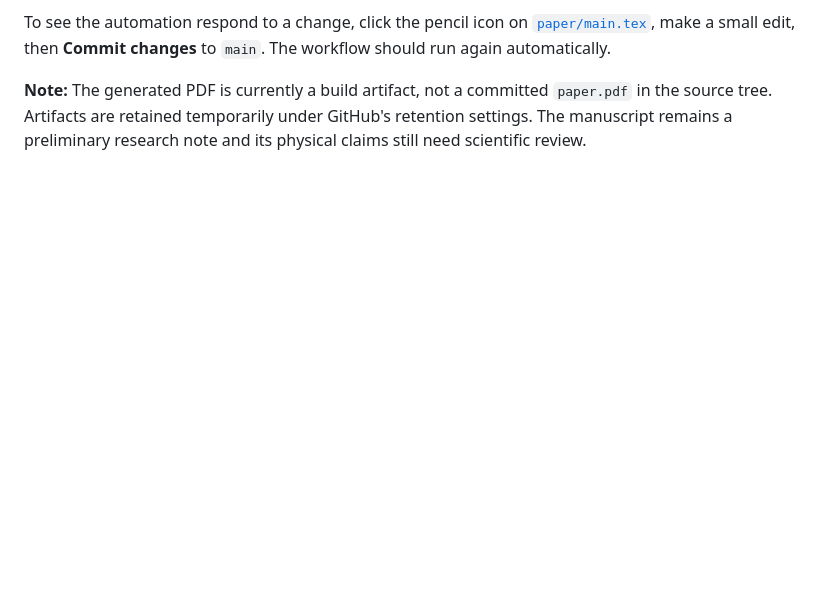
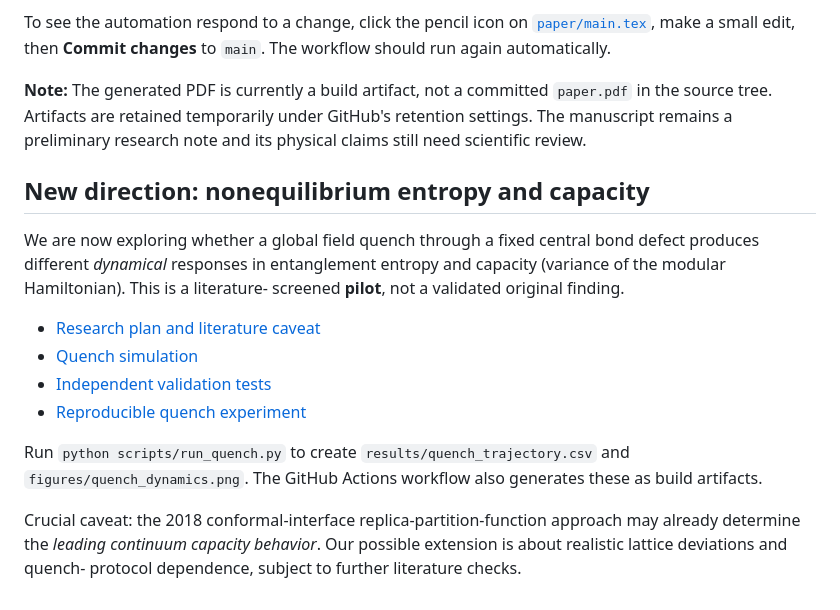
Before and after one commit to HugoWEI/ising-entanglement-cft, a Markdown page: README.md, the part around the change. GitHub-like rendering; blank space fills up the shorter version.

Commit message:
Explain new capacity-dynamics pilot and scope in README

```diff
--- a/README.md
+++ b/README.md
@@ -81,3 +81,24 @@ to `main`. The workflow should run again automatically.
 `paper.pdf` in the source tree. Artifacts are retained temporarily under
 GitHub's retention settings. The manuscript remains a preliminary research
 note and its physical claims still need scientific review.
+
+## New direction: nonequilibrium entropy and capacity
+
+We are now exploring whether a global field quench through a fixed central
+bond defect produces different *dynamical* responses in entanglement entropy
+and capacity (variance of the modular Hamiltonian). This is a literature-
+screened **pilot**, not a validated original finding.
+
+- [Research plan and literature caveat](docs/dynamics_research_plan.md)
+- [Quench simulation](src/dynamics.py)
+- [Independent validation tests](tests/test_dynamics.py)
+- [Reproducible quench experiment](scripts/run_quench.py)
+
+Run `python scripts/run_quench.py` to create
+`results/quench_trajectory.csv` and `figures/quench_dynamics.png`.
+The GitHub Actions workflow also generates these as build artifacts.
+
+Crucial caveat: the 2018 conformal-interface replica-partition-function
+approach may already determine the *leading continuum capacity behavior*.
+Our possible extension is about realistic lattice deviations and quench-
+protocol dependence, subject to further literature checks.
```
